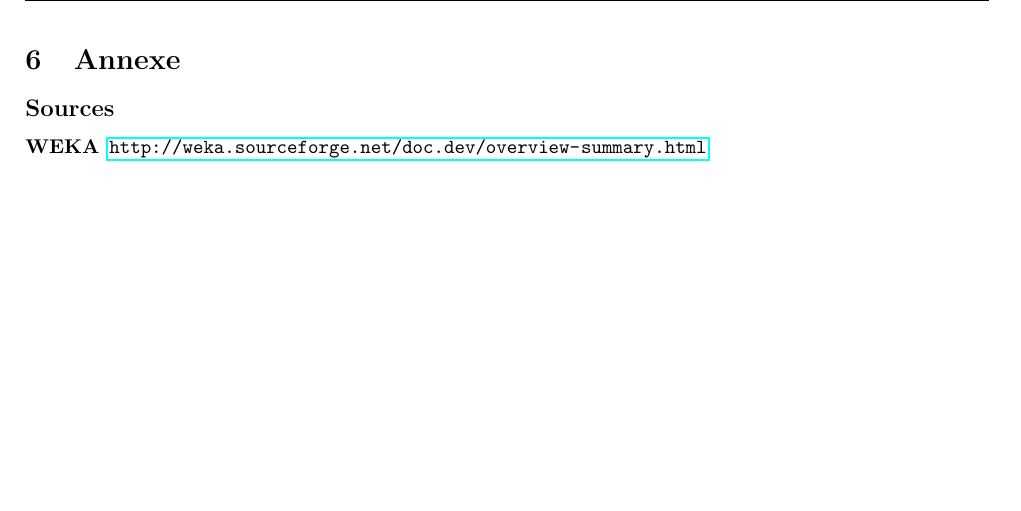
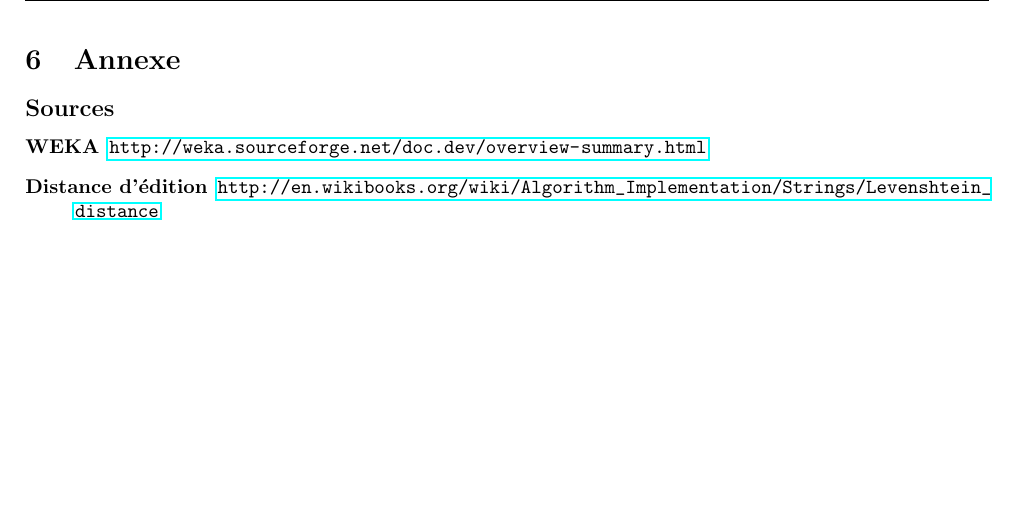
Before and after one commit to kaldoran/AARF, a LaTeX document (Documents/Rapport_final_Projet_AA.tex): part of page 7 of 9, cut so that both start at the same text. Compiled offline with pdfLaTeX.

Commit message:
ajout lien Bachir

```diff
--- a/Documents/Rapport_final_Projet_AA.tex
+++ b/Documents/Rapport_final_Projet_AA.tex
@@ -278,6 +278,7 @@ Au niveau du code, nous pourrions essayé de trouver un moyen pour utiliser (bea
 \subsection*{Sources}
 \begin{description}
 	\item[WEKA] \url{http://weka.sourceforge.net/doc.dev/overview-summary.html}
+	\item[Distance d'édition] \url{http://en.wikibooks.org/wiki/Algorithm_Implementation/Strings/Levenshtein_distance}
 \end{description}
 \newpage
 
```
